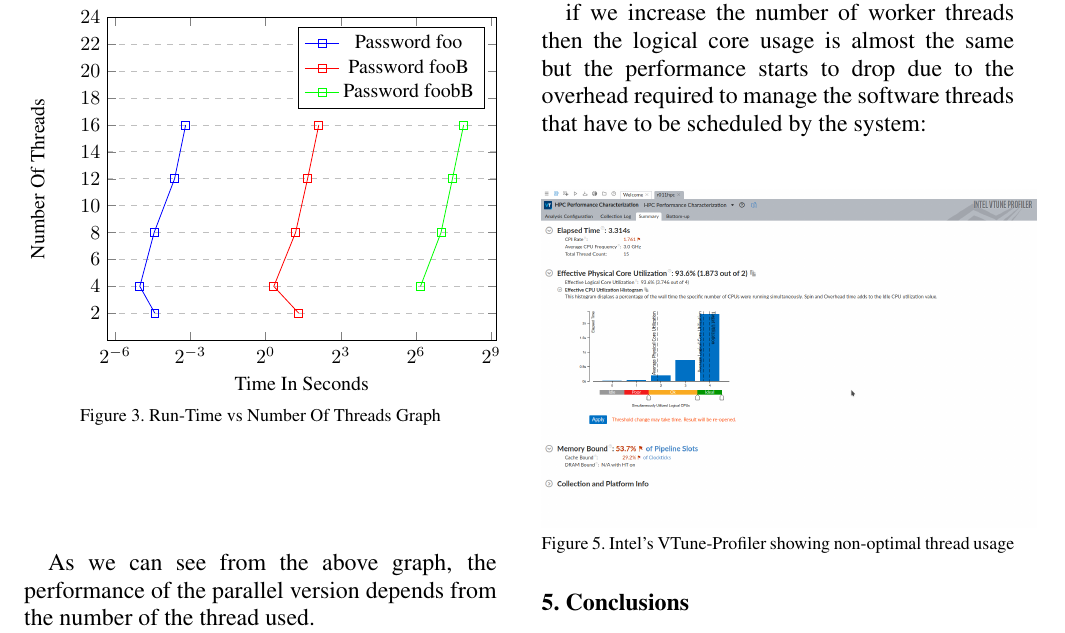
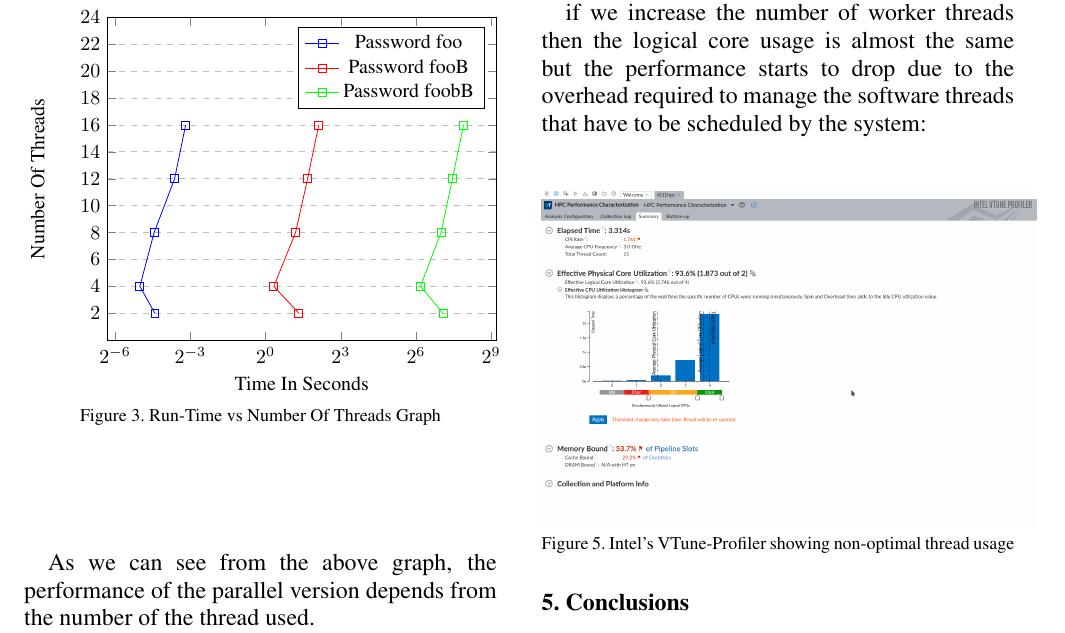
Before and after one commit to AdrianoDiDio/DESPasswordDecrypter, a LaTeX paper (doc/src/PasswordDecrypter.tex): part of page 9 of 10, cut so that both start at the same text. Compiled offline with pdfLaTeX.

Commit message:
Documentation:Fixed typo in graph definition.

```diff
--- a/doc/src/PasswordDecrypter.tex
+++ b/doc/src/PasswordDecrypter.tex
@@ -461,7 +461,7 @@ foobbB & 171,612 m & 72.84 m & 2.35 \\
     mark=square,
     ]
     coordinates {
-    (1.35311e2)(7.2467e1,4)(1.27841e2,8)(1.7523e2,12)(2.38717e2,16)
+    (1.35311e2,2)(7.2467e1,4)(1.27841e2,8)(1.7523e2,12)(2.38717e2,16)
     };
 
 \addlegendentry{Password foobB}
```
Also changed, not shown: 1 other file.
